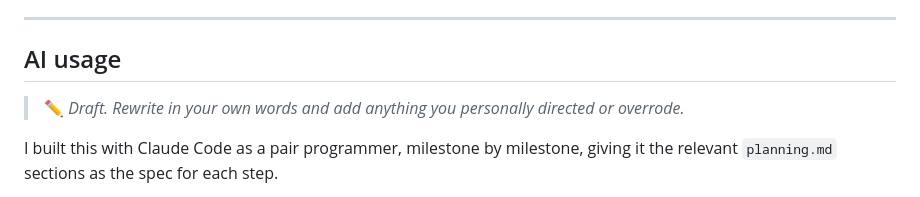
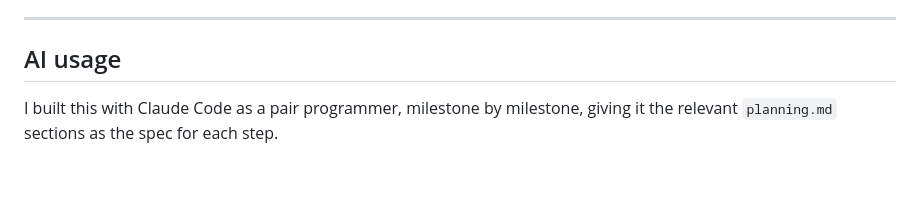
Before and after one commit to josephlewis-codepath/ai201-project4-provenance-guard, a Markdown page: README.md, the part around the change. GitHub-like rendering; blank space fills up the shorter version.

```diff
--- a/README.md
+++ b/README.md
@@ -404,7 +404,6 @@ A smaller divergence: the course's default model (`llama-4-scout`) has been reti
 
 ## AI usage
 
-> ✏️ *Draft. Rewrite in your own words and add anything you personally directed or overrode.*
 
 I built this with Claude Code as a pair programmer, milestone by milestone, giving it the relevant `planning.md` sections as the spec for each step.
 
```
